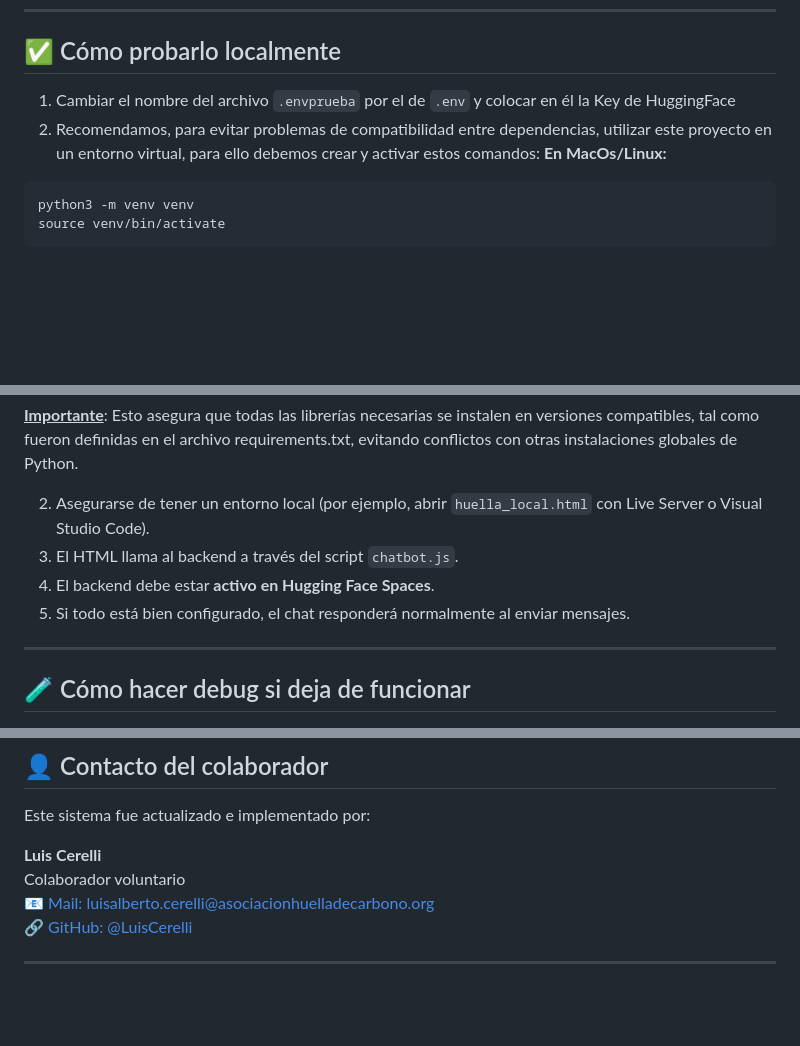
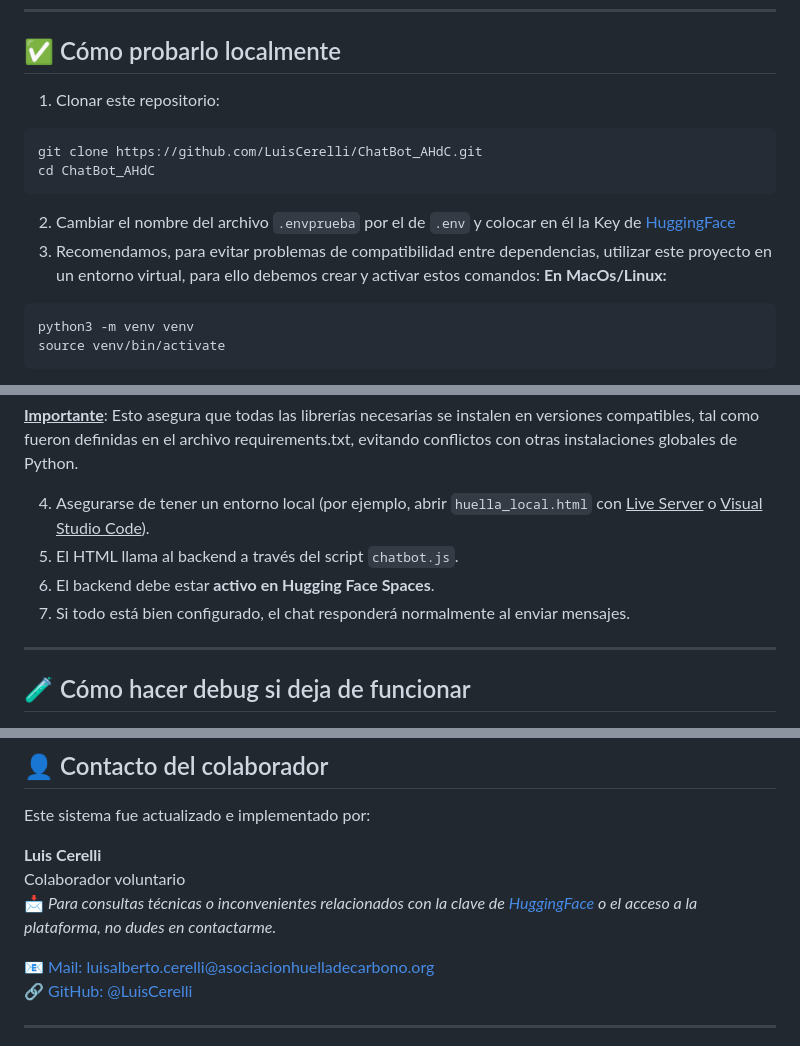
Before and after one commit to LuisCerelli/ChatBot_AHdC, a Markdown page: README.md, 3 parts joined by grey strips. GitHub-like rendering; blank space fills up the shorter version.

````diff
--- a/README.md
+++ b/README.md
@@ -97,8 +97,14 @@ pydantic<2
 
 ## ✅ Cómo probarlo localmente
 
-1. Cambiar el nombre del archivo ```.envprueba``` por el de ```.env``` y colocar en él la Key de HuggingFace
-2. Recomendamos, para evitar problemas de compatibilidad entre dependencias, utilizar este proyecto en un entorno virtual, para ello debemos crear y activar estos comandos:
+1. Clonar este repositorio:
+```
+git clone https://github.com/LuisCerelli/ChatBot_AHdC.git
+cd ChatBot_AHdC
+```
+
+2. Cambiar el nombre del archivo ```.envprueba``` por el de ```.env``` y colocar en él la Key de [HuggingFace](https://huggingface.co/LuisDSAI)
+3. Recomendamos, para evitar problemas de compatibilidad entre dependencias, utilizar este proyecto en un entorno virtual, para ello debemos crear y activar estos comandos:
 **En MacOs/Linux:**
 ```
 python3 -m venv venv
@@ -116,10 +122,10 @@ pip install -r requirements.txt
 <u>**Importante**</u>: Esto asegura que todas las librerías necesarias se instalen en versiones compatibles, tal como fueron definidas en el archivo requirements.txt, evitando conflictos con otras instalaciones globales de Python.
 
 
-2. Asegurarse de tener un entorno local (por ejemplo, abrir `huella_local.html` con Live Server o Visual Studio Code).
-3. El HTML llama al backend a través del script `chatbot.js`.
-4. El backend debe estar **activo en Hugging Face Spaces**.
-5. Si todo está bien configurado, el chat responderá normalmente al enviar mensajes.
+4. Asegurarse de tener un entorno local (por ejemplo, abrir `huella_local.html` con <u>Live Server</u> o <u>Visual Studio Code</u>).
+5. El HTML llama al backend a través del script `chatbot.js`.
+6. El backend debe estar **activo en Hugging Face Spaces**.
+7. Si todo está bien configurado, el chat responderá normalmente al enviar mensajes.
 
 ---
 
@@ -142,6 +148,8 @@ Este sistema fue actualizado e implementado por:
 
 **Luis Cerelli**
 Colaborador voluntario
+📩 *Para consultas técnicas o inconvenientes relacionados con la clave de [HuggingFace](https://huggingface.co/) o el acceso a la plataforma, no dudes en contactarme.*
+
 📧 [Mail: luisalberto.cerelli@asociacionhuelladecarbono.org](luisalberto.cerelli@asociacionhuelladecarbono.org)
 🔗 [GitHub: @LuisCerelli](https://github.com/LuisCerelli)
 
````
